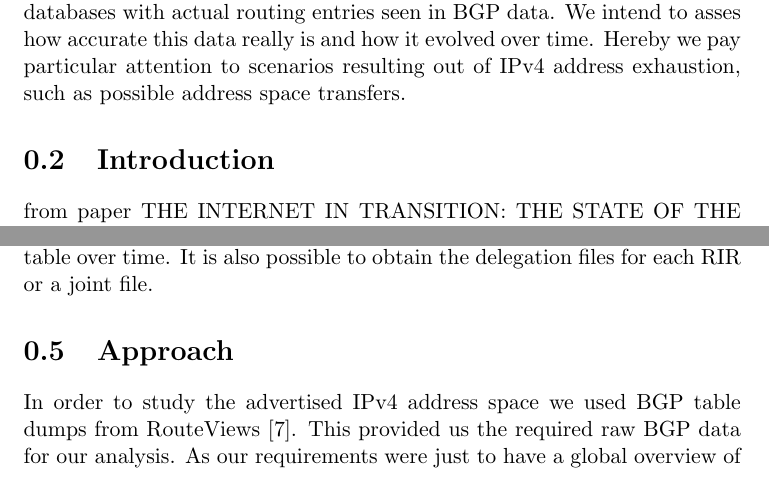
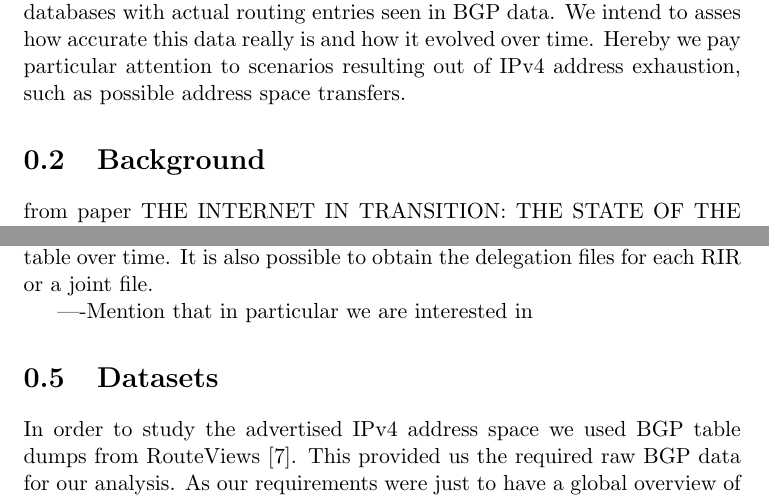
Before and after one commit to gomorais/tese, a LaTeX thesis (paper/Thesis_v2.tex): two parts of pages 2 and 20 of 23 before the commit and two parts of pages 2 and 20 of 24 after it, joined at a grey line, cut so that both start at the same text. Compiled offline with pdfLaTeX.

Commit message:
paper update

```diff
--- a/paper/Thesis_v2.tex
+++ b/paper/Thesis_v2.tex
@@ -32,7 +32,7 @@ evolved over time. Hereby we pay particular attention to scenarios
 resulting out of IPv4 address exhaustion, such as possible address space
 transfers.
 
-\section{Introduction}
+\section{Background}
 
 from paper THE INTERNET IN TRANSITION: THE STATE OF THE TRANSITION TO IPV6 IN
 TODAY'S INTERNET AND OF MEASURES TO SUPPORT THE CONTINUED USE OF
@@ -478,7 +478,9 @@ for the forthcoming 12 months to one that encompassed only three months of futur
 One of the most important source of information is the Potaroo web page \cite{Potaroo}.
 Here we can see statistics regarding IPv4 address space allocation. There is information for each RIR regarding IPv4 address pool status, allocations made and the total span of address space advertised in the BGP routing table over time. It is also possible to obtain the delegation files for each RIR or a joint file.
 
-\section{Approach}
+----Mention that in particular we are interested in
+
+\section{Datasets}
 
 In order to study the advertised IPv4 address space we used BGP table dumps from RouteViews \cite{RouteViews}. This provided us the required raw BGP data for our analysis. As our requirements were just to have a global overview of the prefixes that are being advertised and its origin, to use only this data source would be enough. In case we had to infer about the BGP paths and try to build an internet map, we would certainly have to use more sources (e.g. BGP table dumps from RIPE), but for our analysis this was not necessary as we could obtain a comprehensive view of the global routing system.
 We used four collectors, after some previous tests, which would give us the best possible overview of the global system for the entire study period. Some other related work \cite{Address_Space_Deaggregation} used just one collector and still obtained significant results, but we wanted to be on the sure side and decided to use four collectors.
```
Also changed, not shown: paper/Thesis_v2.tex (7 more changed lines).
